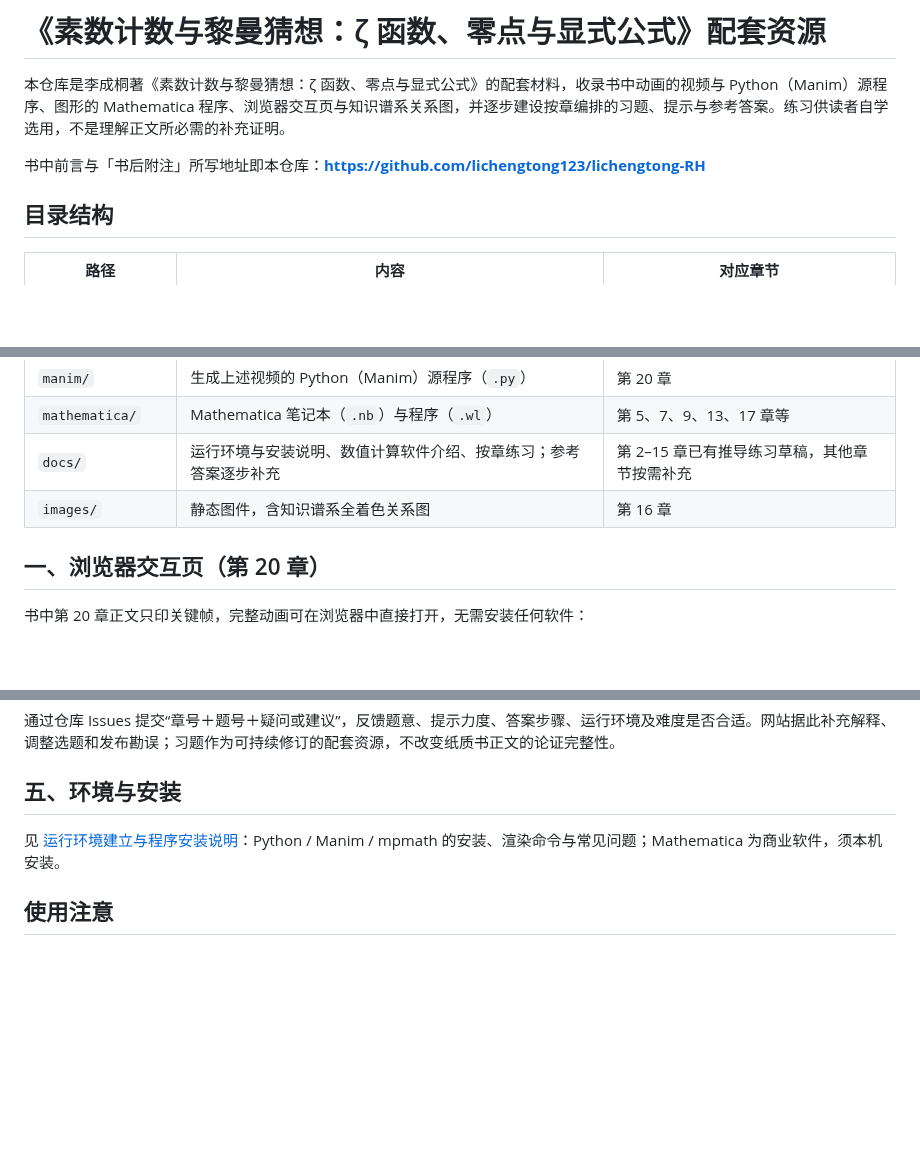
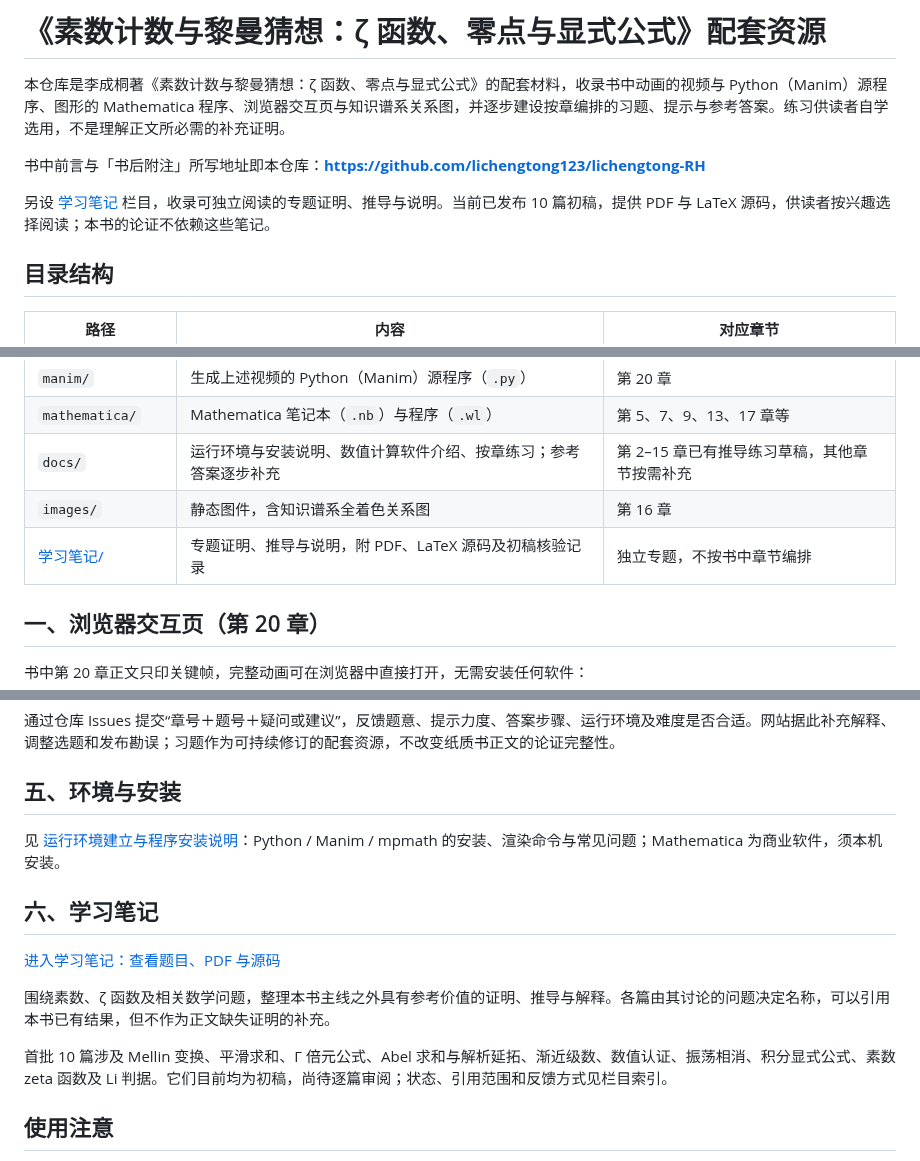
Before and after one commit to lichengtong123/lichengtong-RH, a Markdown page: README.md, 3 parts joined by grey strips. Drawn GitHub-style; blank space fills up the shorter version.

Commit message:
Link learning notes from repository homepage

```diff
--- a/README.md
+++ b/README.md
@@ -3,6 +3,8 @@
 本仓库是李成桐著《素数计数与黎曼猜想：ζ 函数、零点与显式公式》的配套材料，收录书中动画的视频与 Python（Manim）源程序、图形的 Mathematica 程序、浏览器交互页与知识谱系关系图，并逐步建设按章编排的习题、提示与参考答案。练习供读者自学选用，不是理解正文所必需的补充证明。
 
 书中前言与「书后附注」所写地址即本仓库：**https://github.com/lichengtong123/lichengtong-RH**
+
+另设 [学习笔记](学习笔记/README.md) 栏目，收录可独立阅读的专题证明、推导与说明。当前已发布 10 篇初稿，提供 PDF 与 LaTeX 源码，供读者按兴趣选择阅读；本书的论证不依赖这些笔记。
 
 ## 目录结构
 
@@ -14,6 +16,7 @@
 | `mathematica/` | Mathematica 笔记本（`.nb`）与程序（`.wl`） | 第 5、7、9、13、17 章等 |
 | `docs/` | 运行环境与安装说明、数值计算软件介绍、按章练习；参考答案逐步补充 | 第 2–15 章已有推导练习草稿，其他章节按需补充 |
 | `images/` | 静态图件，含知识谱系全着色关系图 | 第 16 章 |
+| [学习笔记/](学习笔记/README.md) | 专题证明、推导与说明，附 PDF、LaTeX 源码及初稿核验记录 | 独立专题，不按书中章节编排 |
 
 ## 一、浏览器交互页（第 20 章）
 
@@ -185,6 +188,14 @@ Get[FileNameJoin[{NotebookDirectory[], "图10.1-xi实虚曲面联排.wl"}]]
 
 见 [运行环境建立与程序安装说明](docs/运行环境建立与程序安装说明.md)：Python / Manim / mpmath 的安装、渲染命令与常见问题；Mathematica 为商业软件，须本机安装。
 
+## 六、学习笔记
+
+[进入学习笔记：查看题目、PDF 与源码](学习笔记/README.md)
+
+围绕素数、ζ 函数及相关数学问题，整理本书主线之外具有参考价值的证明、推导与解释。各篇由其讨论的问题决定名称，可以引用本书已有结果，但不作为正文缺失证明的补充。
+
+首批 10 篇涉及 Mellin 变换、平滑求和、Γ 倍元公式、Abel 求和与解析延拓、渐近级数、数值认证、振荡相消、积分显式公式、素数 zeta 函数及 Li 判据。它们目前均为初稿，尚待逐篇审阅；状态、引用范围和反馈方式见栏目索引。
+
 ## 使用注意
 
 1. 动画与图形都是有限范围内的数值示意，不构成定理证明；与书中定义、证明不一致时，以书中正文为准。
```
